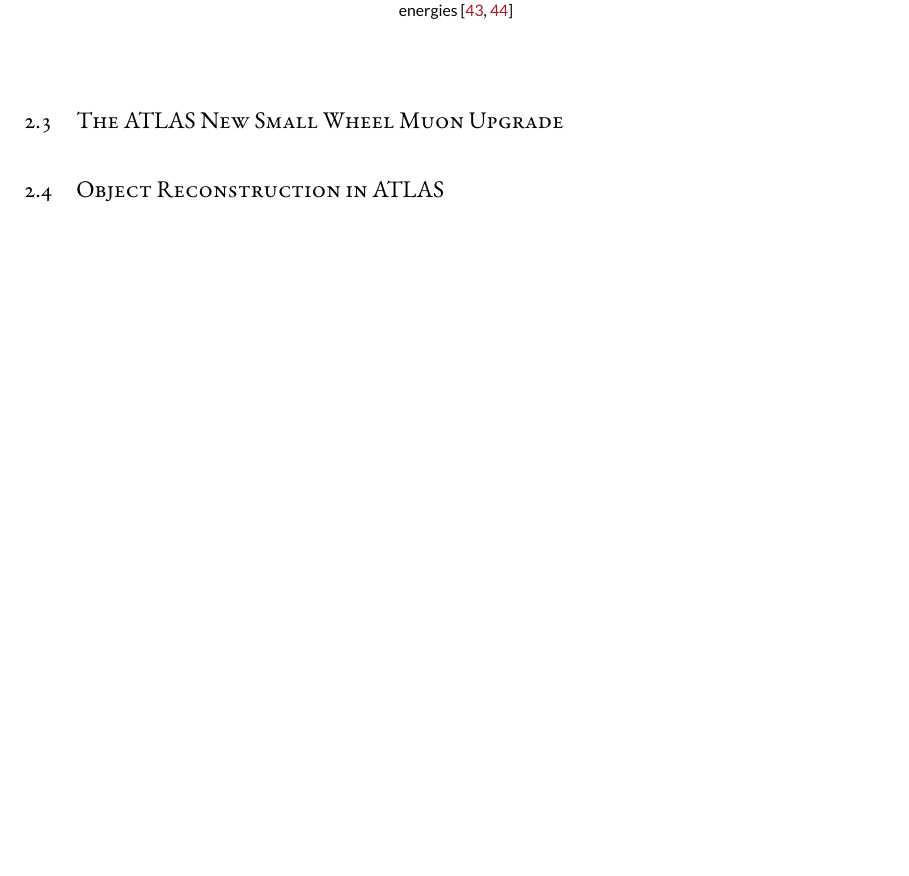
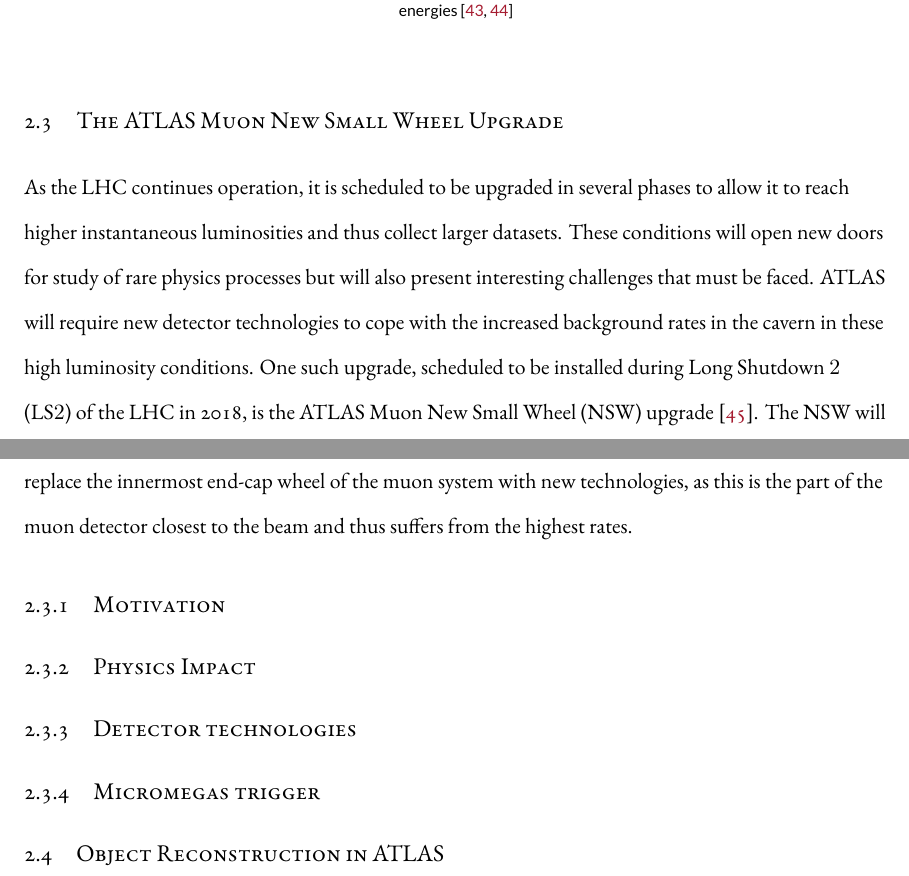
Before and after one commit to lazovich/PhdThesis, a LaTeX thesis (thesis/dissertation.tex, which reads thesis/chapters/chapter2.tex): part of page 46 of 140 before the commit and two parts of pages 46 and 47 of 141 after it, the two joined at a grey line, cut so that both start at the same text, the shorter picture padded with empty space. Compiled offline with XeLaTeX.

Commit message:
Start NSW

```diff
--- a/thesis/chapters/chapter2.tex
+++ b/thesis/chapters/chapter2.tex
@@ -290,6 +290,16 @@
 \end{figure}
 
 
-\section{The ATLAS New Small Wheel Muon Upgrade}
+\section{The ATLAS Muon New Small Wheel Upgrade}
+
+As the LHC continues operation, it is scheduled to be upgraded in several phases to allow it to reach higher instantaneous luminosities and thus collect larger datasets. These conditions will open new doors for study of rare physics processes but will also present interesting challenges that must be faced. ATLAS will require new detector technologies to cope with the increased background rates in the cavern in these high luminosity conditions. One such upgrade, scheduled to be installed during Long Shutdown $2$ (LS$2$) of the LHC in 2018, is the ATLAS Muon New Small Wheel (NSW) upgrade~\cite{NSW_TDR}. The NSW will replace the innermost end-cap wheel of the muon system with new technologies, as this is the part of the muon detector closest to the beam and thus suffers from the highest rates.
+
+\subsection{Motivation}
+
+\subsection{Physics Impact}
+
+\subsection{Detector technologies}
+
+\subsection{Micromegas trigger}
 
 \section{Object Reconstruction in ATLAS}
```
Also changed, not shown: thesis/references.bib (+15 -0 lines), thesis/dissertation.bbl, 5 other files.
